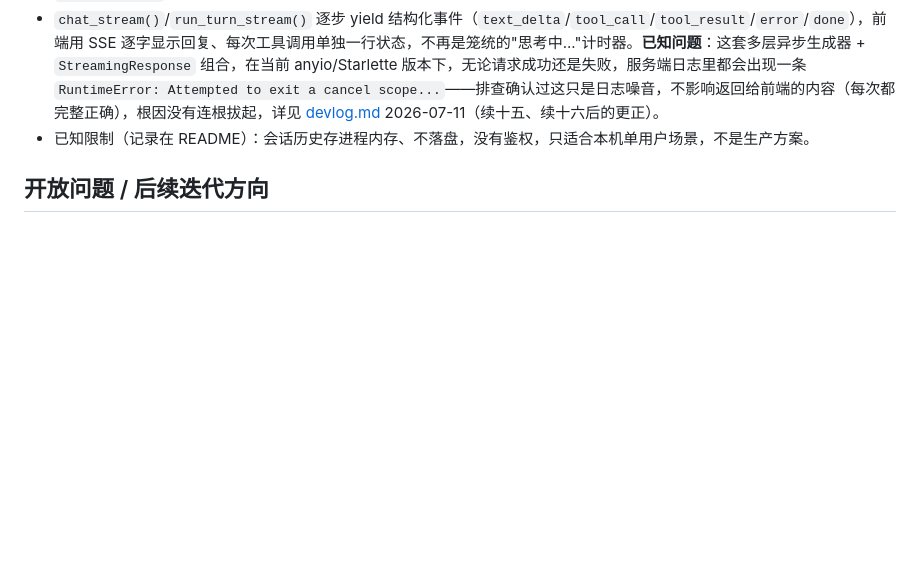
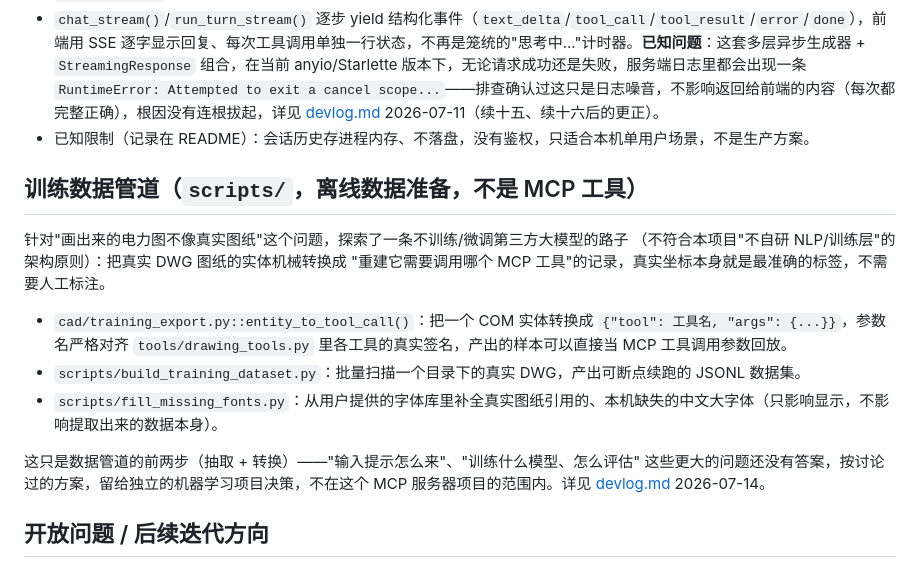
Before and after one commit to codesknight/AutoCAD-MCP, a Markdown page: docs/design/architecture.md, the part around the change. Rendered like a GitHub page; blank space fills up the shorter version.

Commit message:
docs: record training-data pipeline in architecture.md

```diff
--- a/docs/design/architecture.md
+++ b/docs/design/architecture.md
@@ -94,6 +94,22 @@ AutoCAD.Application (COM, ProgID: AutoCAD.Application.25.1)
 - `chat_stream()`/`run_turn_stream()` 逐步 yield 结构化事件（`text_delta`/`tool_call`/`tool_result`/`error`/`done`），前端用 SSE 逐字显示回复、每次工具调用单独一行状态，不再是笼统的"思考中..."计时器。**已知问题**：这套多层异步生成器 + `StreamingResponse` 组合，在当前 anyio/Starlette 版本下，无论请求成功还是失败，服务端日志里都会出现一条 `RuntimeError: Attempted to exit a cancel scope...`——排查确认过这只是日志噪音，不影响返回给前端的内容（每次都完整正确），根因没有连根拔起，详见 [devlog.md](../logs/devlog.md) 2026-07-11（续十五、续十六后的更正）。
 - 已知限制（记录在 README）：会话历史存进程内存、不落盘，没有鉴权，只适合本机单用户场景，不是生产方案。
 
+## 训练数据管道（`scripts/`，离线数据准备，不是 MCP 工具）
+
+针对"画出来的电力图不像真实图纸"这个问题，探索了一条不训练/微调第三方大模型的路子
+（不符合本项目"不自研 NLP/训练层"的架构原则）：把真实 DWG 图纸的实体机械转换成
+"重建它需要调用哪个 MCP 工具"的记录，真实坐标本身就是最准确的标签，不需要人工标注。
+
+- `cad/training_export.py::entity_to_tool_call()`：把一个 COM 实体转换成
+  `{"tool": 工具名, "args": {...}}`，参数名严格对齐 `tools/drawing_tools.py`
+  里各工具的真实签名，产出的样本可以直接当 MCP 工具调用参数回放。
+- `scripts/build_training_dataset.py`：批量扫描一个目录下的真实 DWG，产出可断点续跑的 JSONL 数据集。
+- `scripts/fill_missing_fonts.py`：从用户提供的字体库里补全真实图纸引用的、本机缺失的中文大字体（只影响显示，不影响提取出来的数据本身）。
+
+这只是数据管道的前两步（抽取 + 转换）——"输入提示怎么来"、"训练什么模型、怎么评估"
+这些更大的问题还没有答案，按讨论过的方案，留给独立的机器学习项目决策，不在这个
+MCP 服务器项目的范围内。详见 [devlog.md](../logs/devlog.md) 2026-07-14。
+
 ## 开放问题 / 后续迭代方向
 
 - 是否要支持多 CAD 后端（中望/浩辰）？参考项目支持，本项目当前只针对 AutoCAD 2026，若要跟进需要在 `config.json` 里加 `cad_type` 切换逻辑（骨架已预留字段）。
```
